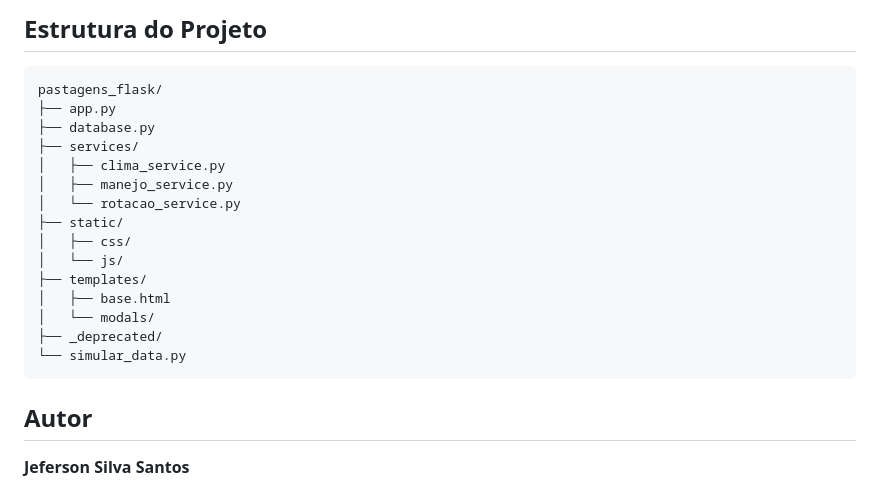
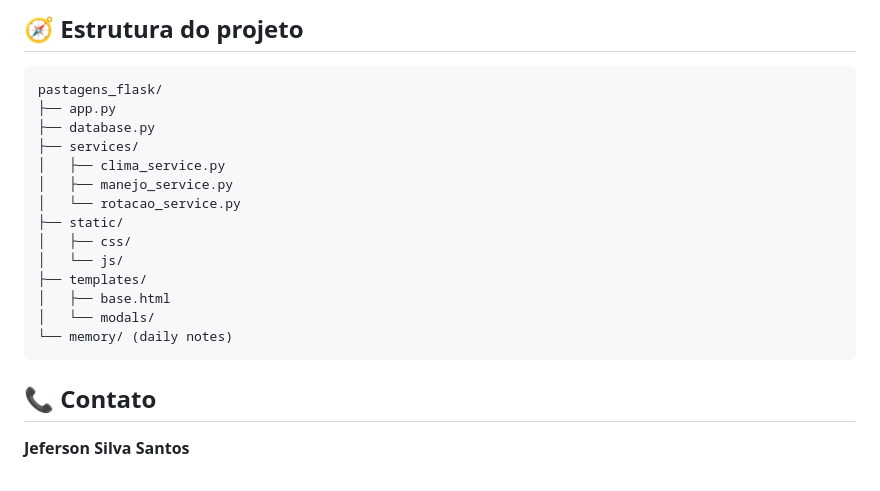
Before and after one commit to jeffersonss-tech/pastagens_flask, a Markdown page: README.md, the part around one of its changes. GitHub-like rendering.

````diff
--- a/README.md
+++ b/README.md
@@ -122,7 +65,7 @@ Sistema web para gestão de fazendas, piquetes, lotes e rotação inteligente de
 
-## Estrutura do Projeto
+## 🧭 Estrutura do projeto
 
-```text
+```
 pastagens_flask/
 ├── app.py
 ├── database.py
@@ -136,11 +79,10 @@ pastagens_flask/
 ├── templates/
 │   ├── base.html
 │   └── modals/
-├── _deprecated/
-└── simular_data.py
+└── memory/ (daily notes)
 ```
 
-## Autor
+## 📞 Contato
 
 **Jeferson Silva Santos**
 - GitHub: [@jeffersonss-tech](https://github.com/jeffersonss-tech)
````
Also changed, not shown: other parts of README.md (+43 -100 lines).
